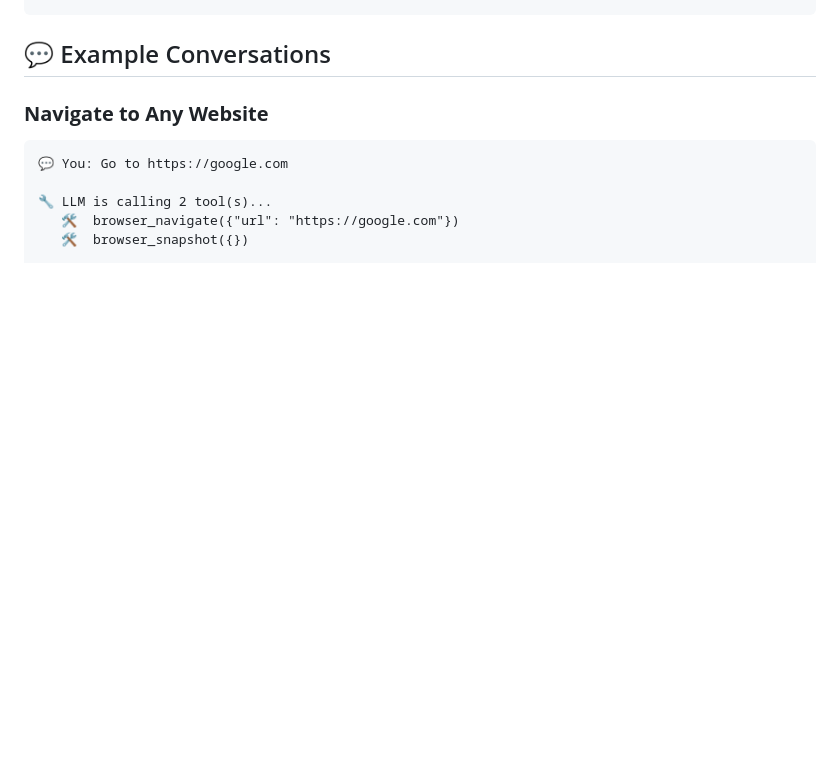
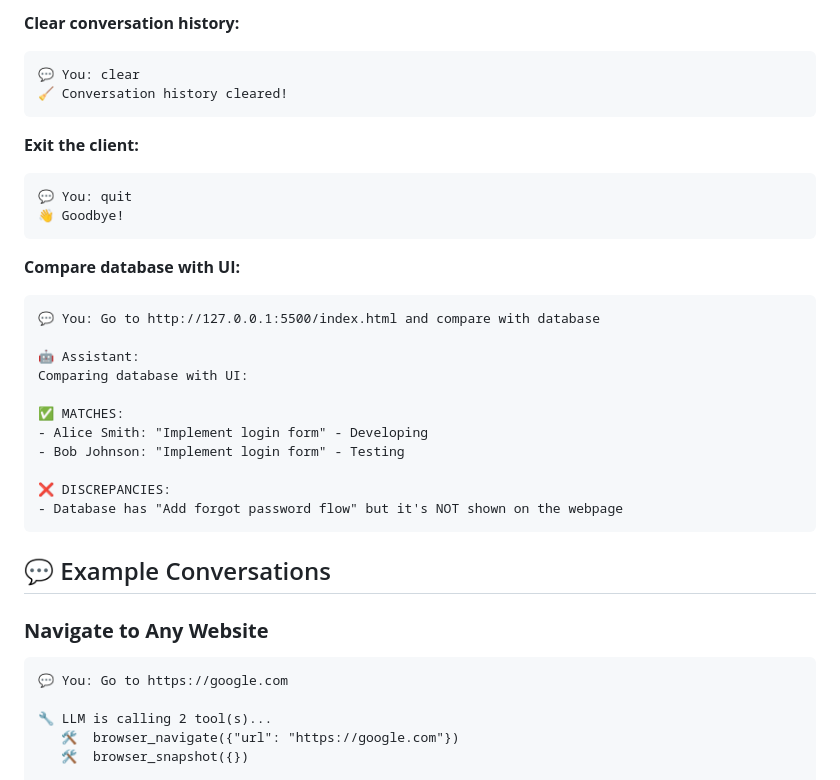
Before and after one commit to faruklmu17/rag_mcp, a Markdown page: README.md, the part around one of its changes. GitHub-like rendering; blank space fills up the shorter version.

````diff
--- a/README.md
+++ b/README.md
@@ -128,3 +297,28 @@ python3 llm_client_playwright.py
+**Clear conversation history:**
+```
+💬 You: clear
+🧹 Conversation history cleared!
+```
+
+**Exit the client:**
+```
+💬 You: quit
+👋 Goodbye!
+```
+
+**Compare database with UI:**
+```
+💬 You: Go to http://127.0.0.1:5500/index.html and compare with database
+
+🤖 Assistant:
+Comparing database with UI:
+
+✅ MATCHES:
+- Alice Smith: "Implement login form" - Developing
+- Bob Johnson: "Implement login form" - Testing
+
+❌ DISCREPANCIES:
+- Database has "Add forgot password flow" but it's NOT shown on the webpage
 ```
 
 ## 💬 Example Conversations
````
Also changed, not shown: other parts of README.md (+169 -0 lines).
